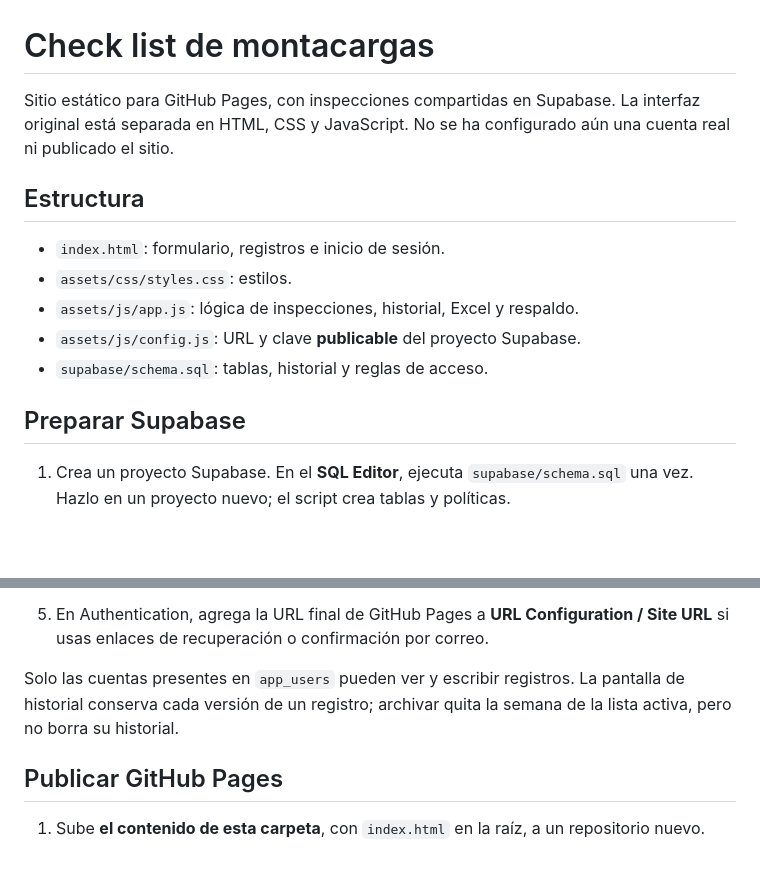
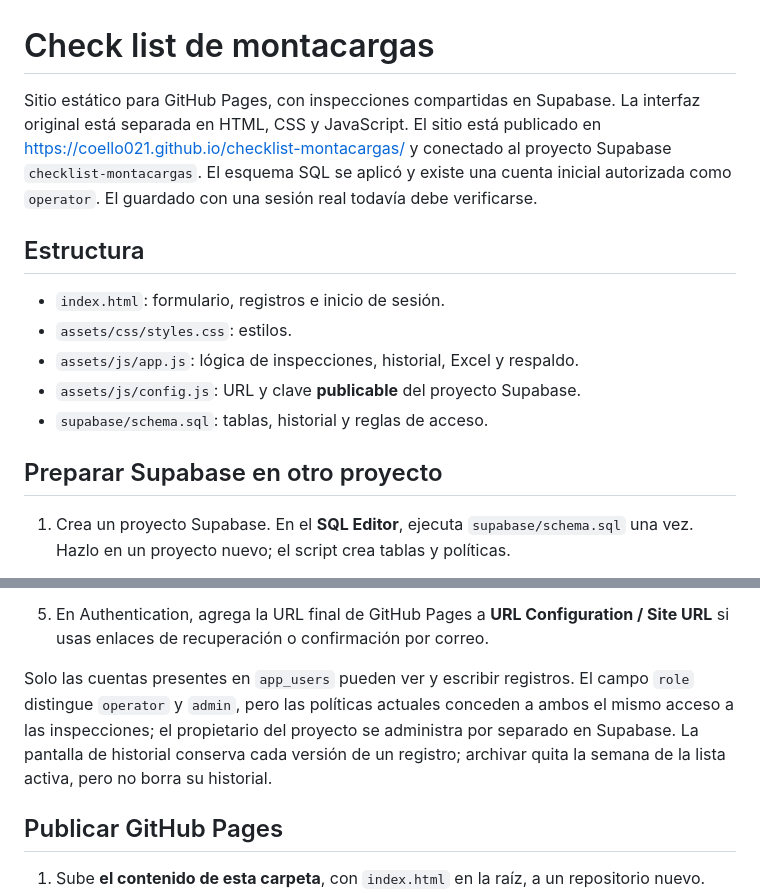
Before and after one commit to coello021/checklist-montacargas, a Markdown page: README.md, 2 parts joined by grey strips. Rendered like a GitHub page; blank space fills up the shorter version.

Commit message:
Documentar despliegue y acceso actual

```diff
--- a/README.md
+++ b/README.md
@@ -1,6 +1,6 @@
 # Check list de montacargas
 
-Sitio estático para GitHub Pages, con inspecciones compartidas en Supabase. La interfaz original está separada en HTML, CSS y JavaScript. No se ha configurado aún una cuenta real ni publicado el sitio.
+Sitio estático para GitHub Pages, con inspecciones compartidas en Supabase. La interfaz original está separada en HTML, CSS y JavaScript. El sitio está publicado en https://coello021.github.io/checklist-montacargas/ y conectado al proyecto Supabase `checklist-montacargas`. El esquema SQL se aplicó y existe una cuenta inicial autorizada como `operator`. El guardado con una sesión real todavía debe verificarse.
 
 ## Estructura
 
@@ -10,7 +10,7 @@ Sitio estático para GitHub Pages, con inspecciones compartidas en Supabase. La
 - `assets/js/config.js`: URL y clave **publicable** del proyecto Supabase.
 - `supabase/schema.sql`: tablas, historial y reglas de acceso.
 
-## Preparar Supabase
+## Preparar Supabase en otro proyecto
 
 1. Crea un proyecto Supabase. En el **SQL Editor**, ejecuta `supabase/schema.sql` una vez. Hazlo en un proyecto nuevo; el script crea tablas y políticas.
 2. En **Authentication > Users**, crea las cuentas de los operadores. No habilites el alta pública para este uso interno.
@@ -24,7 +24,7 @@ Sitio estático para GitHub Pages, con inspecciones compartidas en Supabase. La
 4. En **Project Settings > API** (o **Connect**, según la interfaz), copia la URL y la clave **publishable** a `assets/js/config.js`. La clave publishable está diseñada para usarse en el navegador porque las tablas tienen RLS. Nunca pongas una secret key ni `service_role` en el repositorio.
 5. En Authentication, agrega la URL final de GitHub Pages a **URL Configuration / Site URL** si usas enlaces de recuperación o confirmación por correo.
 
-Solo las cuentas presentes en `app_users` pueden ver y escribir registros. La pantalla de historial conserva cada versión de un registro; archivar quita la semana de la lista activa, pero no borra su historial.
+Solo las cuentas presentes en `app_users` pueden ver y escribir registros. El campo `role` distingue `operator` y `admin`, pero las políticas actuales conceden a ambos el mismo acceso a las inspecciones; el propietario del proyecto se administra por separado en Supabase. La pantalla de historial conserva cada versión de un registro; archivar quita la semana de la lista activa, pero no borra su historial.
 
 ## Publicar GitHub Pages
 
```
